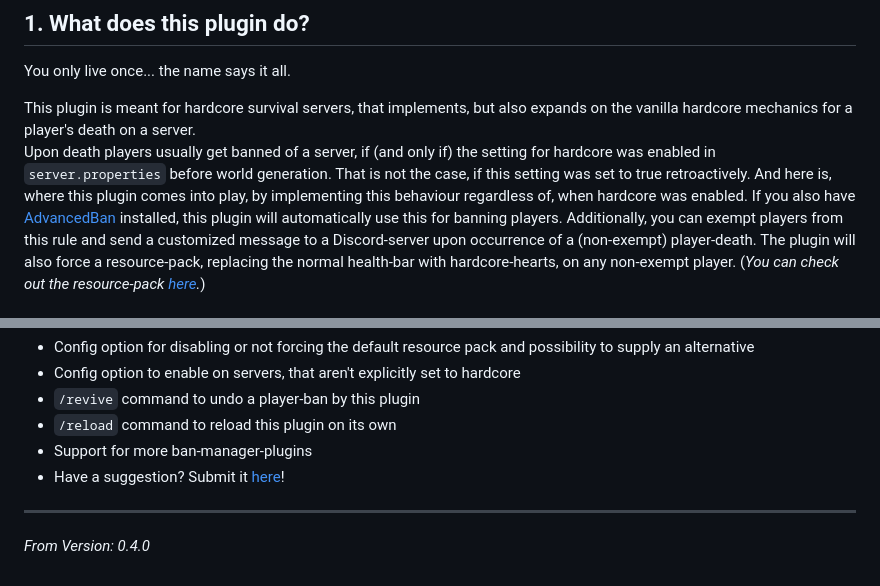
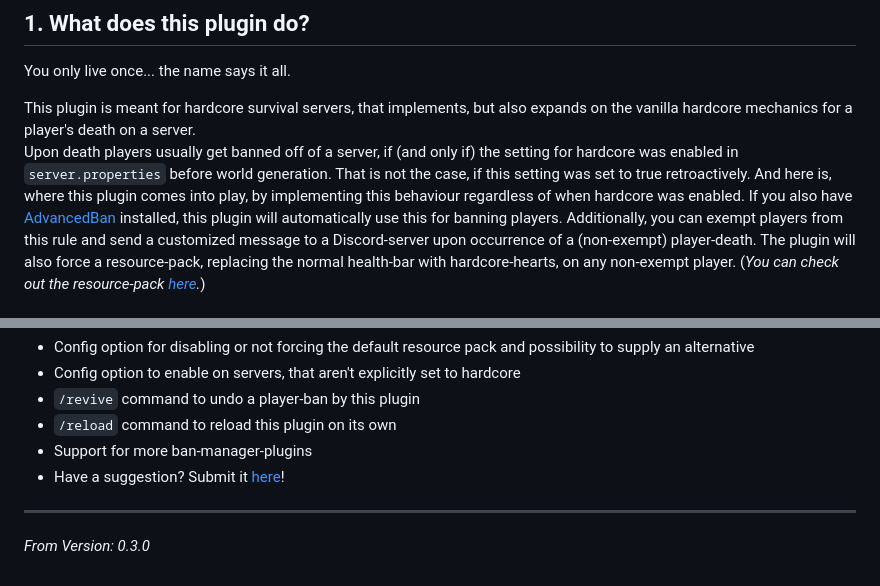
Before and after one commit to eingruenesbeb/Yolo, a Markdown page: README.md, 2 parts joined by grey strips. GitHub-like rendering.

Commit message:
Update README.md
Correction of a few mistakes

```diff
--- a/README.md
+++ b/README.md
@@ -6,9 +6,9 @@ You only live once... the name says it all.
 
 This plugin is meant for hardcore survival servers, that implements, but also expands on the vanilla hardcore
 mechanics for a player's death on a server.\
-Upon death players usually get banned of a server, if (and only if) the setting for hardcore was enabled in
+Upon death players usually get banned off of a server, if (and only if) the setting for hardcore was enabled in
 `server.properties` before world generation. That is not the case, if this setting was set to true retroactively. And
-here is, where this plugin comes into play, by implementing this behaviour regardless of, when hardcore was enabled. If
+here is, where this plugin comes into play, by implementing this behaviour regardless of when hardcore was enabled. If
 you also have [AdvancedBan](https://www.spigotmc.org/resources/advancedban.8695/) installed, this plugin will
 automatically use this for banning players.
 Additionally, you can exempt players from this rule and send a customized message to a Discord-server upon occurrence of
@@ -72,4 +72,4 @@ this would mean dropping support for other compatible versions.
 - Have a suggestion? Submit it [here](https://github.com/eingruenesbeb/Yolo/issues/new/choose)!
 
 ---
-*From Version: 0.4.0*
+*From Version: 0.3.0*
```
Also changed, not shown: other parts of README.md (+1 -1 lines).
